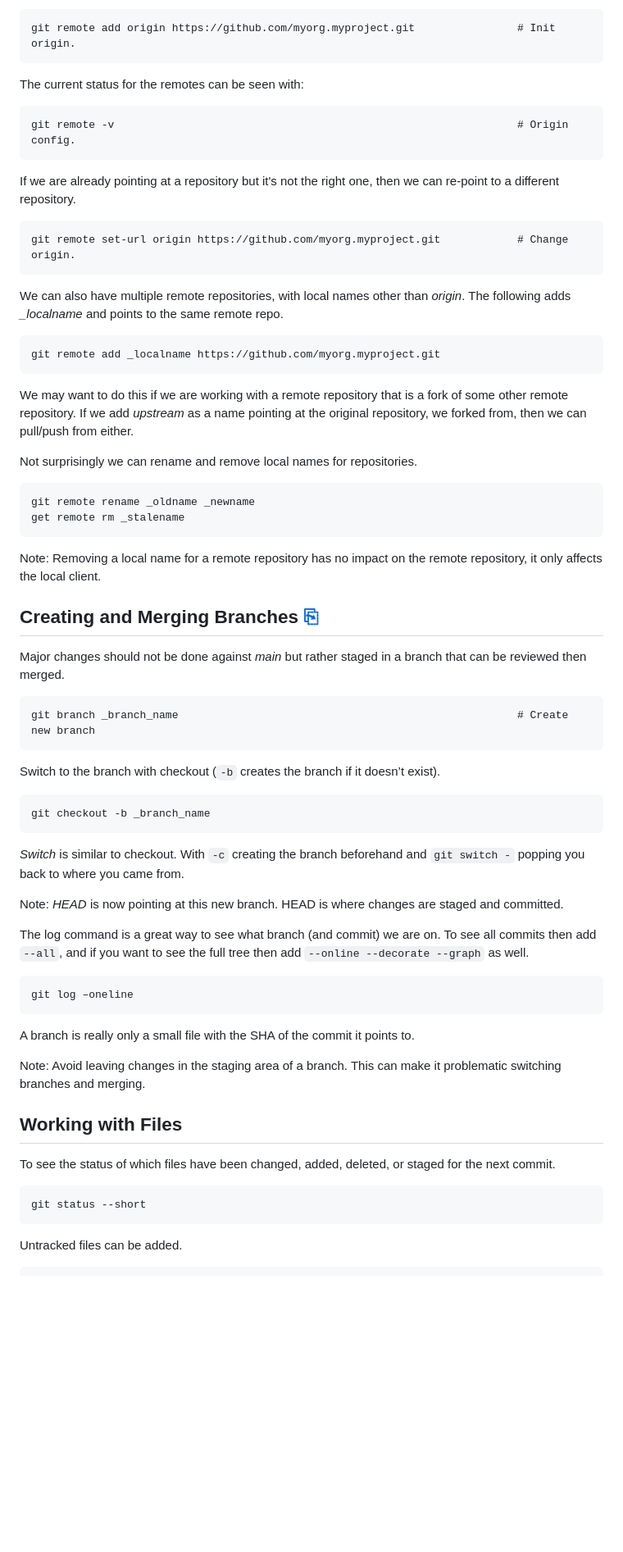
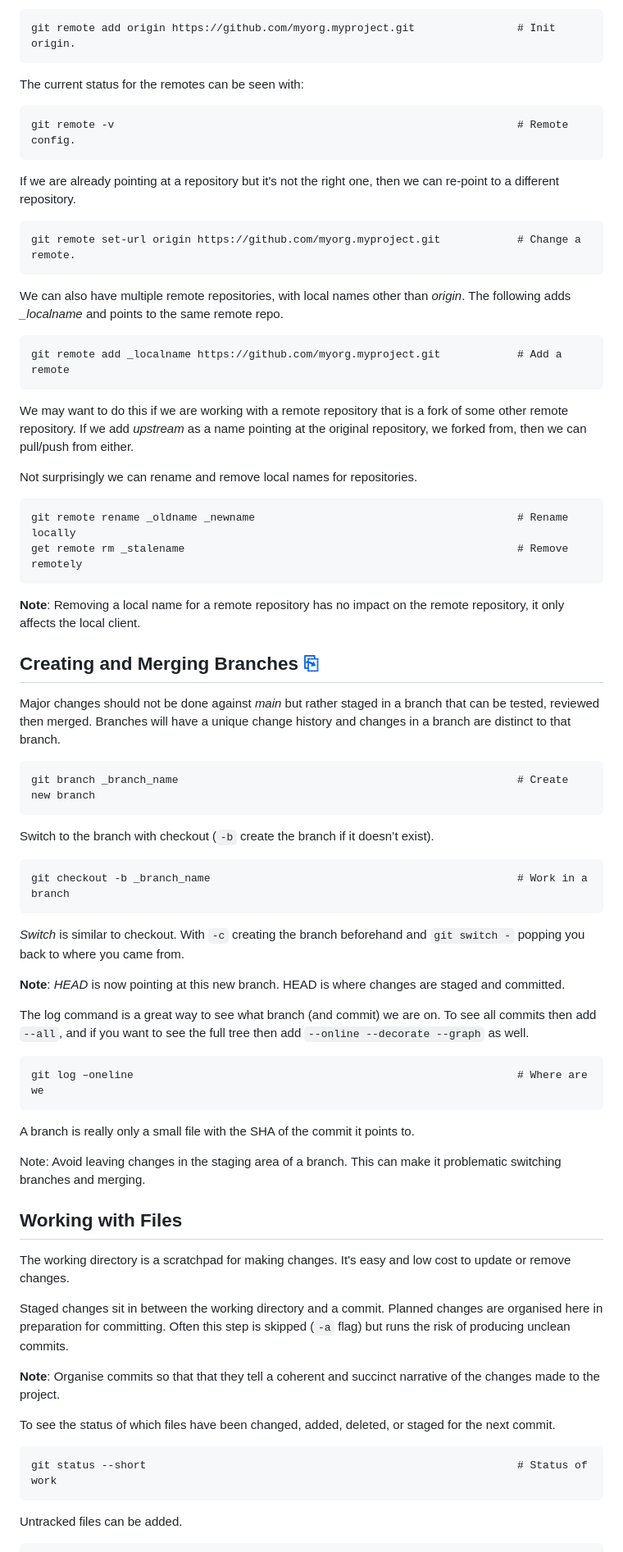
Before and after one commit to harro/harro.github.io, a Markdown page: git.md, the part around the change printed below. Shown: that part at 82% size. Drawn GitHub-style; blank space fills up the shorter version.

```diff
--- a/git.md
+++ b/git.md
@@ -45,17 +46,17 @@ a remote repository associated to the name *origin* but it can be added.
 
 The current status for the remotes can be seen with:
 
-    git remote -v                                                               # Origin config.
+    git remote -v                                                               # Remote config.
 
 If we are already pointing at a repository but it's not the right one, then we
 can re-point to a different repository.
 
-    git remote set-url origin https://github.com/myorg.myproject.git            # Change origin.
+    git remote set-url origin https://github.com/myorg.myproject.git            # Change a remote.
 
 We can also have multiple remote repositories, with local names other than
 *origin*. The following adds *_localname* and points to the same remote repo.
 
-    git remote add _localname https://github.com/myorg.myproject.git
+    git remote add _localname https://github.com/myorg.myproject.git            # Add a remote
 
 We may want to do this if we are working with a remote repository that is a fork
 of some other remote repository. If we add *upstream* as a name pointing at the
@@ -63,34 +64,35 @@ original repository, we forked from, then we can pull/push from either.
 
 Not surprisingly we can rename and remove local names for repositories.
 
-    git remote rename _oldname _newname
-    get remote rm _stalename
+    git remote rename _oldname _newname                                         # Rename locally
+    get remote rm _stalename                                                    # Remove remotely
 
-Note: Removing a local name for a remote repository has no impact on the remote
-repository, it only affects the local client.
+**Note**: Removing a local name for a remote repository has no impact on the
+remote repository, it only affects the local client.
 
 ## Creating and Merging Branches [⎘](https://git-scm.com/book/en/v2/Git-Branching-Branches-in-a-Nutshell)
 
 Major changes should not be done against *main* but rather staged in a branch
-that can be reviewed then merged.
+that can be tested, reviewed then merged. Branches will have a unique change
+history and changes in a branch are distinct to that branch.
 
     git branch _branch_name                                                     # Create new branch
 
-Switch to the branch with checkout (`-b` creates the branch if it doesn’t exist).
+Switch to the branch with checkout (`-b` create the branch if it doesn’t exist).
 
-    git checkout -b _branch_name
+    git checkout -b _branch_name                                                # Work in a branch
 
 *Switch* is similar to checkout. With `-c` creating the branch beforehand and
 `git switch -` popping you back to where you came from.
 
-Note: *HEAD* is now pointing at this new branch. HEAD is where changes are
+**Note**: *HEAD* is now pointing at this new branch. HEAD is where changes are
 staged and committed.
 
 The log command is a great way to see what branch (and commit) we are on.
 To see all commits then add `--all`, and if you want to see the full tree then
 add `--online --decorate --graph` as well.
 
-    git log –oneline
+    git log –oneline                                                            # Where are we
 
 A branch is really only a small file with the SHA of the commit it points to.
 
@@ -99,10 +101,20 @@ it problematic switching branches and merging.
 
 ## Working with Files
 
+The working directory is a scratchpad for making changes. It's easy and low
+cost to update or remove changes.
+
+Staged changes sit in between the working directory and a commit. Planned
+changes are organised here in preparation for committing. Often this step is
+skipped (`-a` flag) but runs the risk of producing unclean commits.
+
+**Note**: Organise commits so that that they tell a coherent and succinct
+narrative of the changes made to the project.
+
 To see the status of which files have been changed, added, deleted, or staged
 for the next commit.
 
-    git status --short
+    git status --short                                                          # Status of work
 
 Untracked files can be added.
 
```
Also changed, not shown: other parts of git.md (+58 -14 lines).
